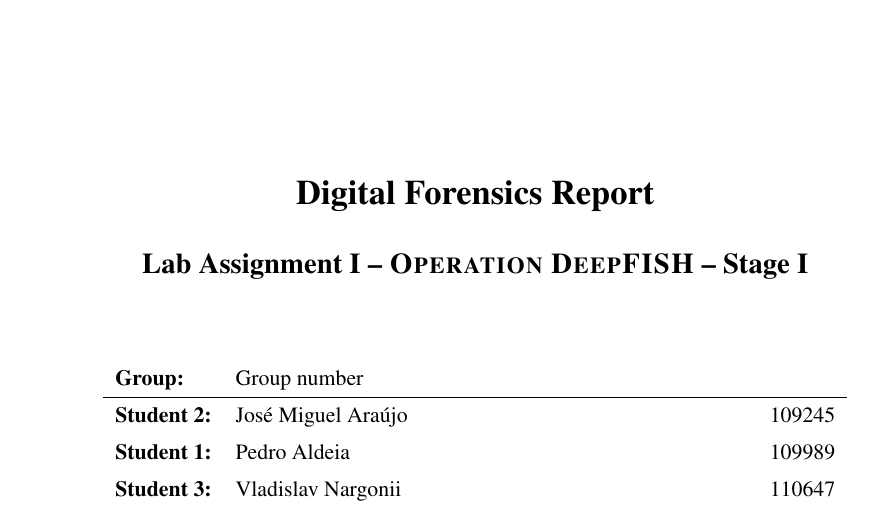
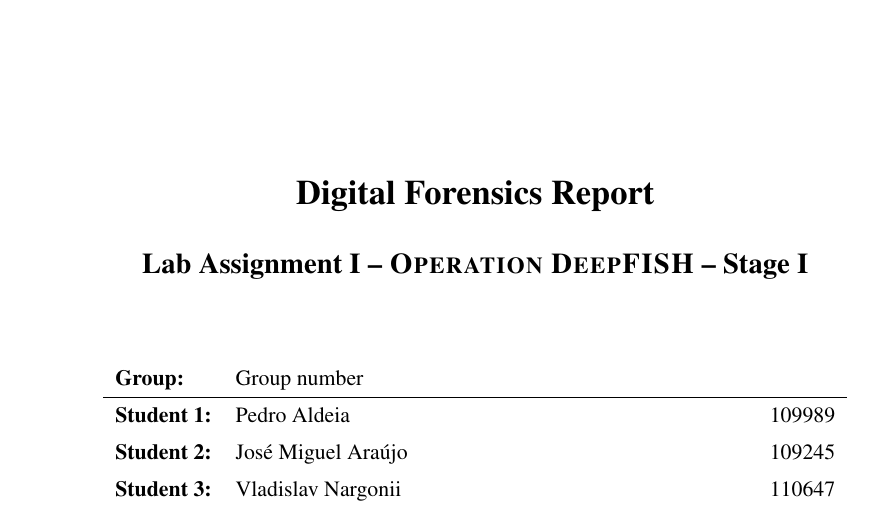
Before and after one commit to pedroaldeia/CSF, a LaTeX document (Report/main.tex): part of page 1 of 6, cut so that both start at the same text. Compiled offline with pdfLaTeX.

Commit message:
fix: correct student order in group table

```diff
--- a/Report/main.tex
+++ b/Report/main.tex
@@ -83,8 +83,8 @@
 \begin{tabularx}{0.82\textwidth}{>{\bfseries}l X r}
 Group: & \multicolumn{2}{l}{Group number} \\
 \hline
+Student 1: & Pedro Aldeia & 109989 \\
 Student 2: & José Miguel Araújo & 109245 \\
-Student 1: & Pedro Aldeia & 109989 \\
 Student 3: & Vladislav Nargonii & 110647 \\
 \end{tabularx}
 
```
